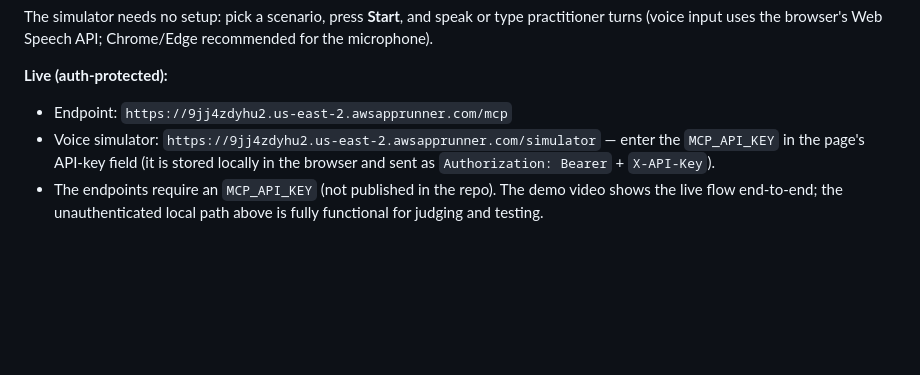
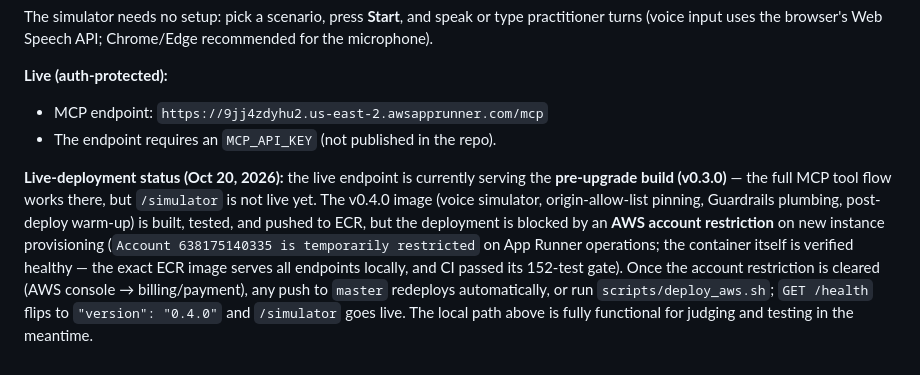
Before and after one commit to daggerstuff/alexa-submit, a Markdown page: SUBMISSION.md, the part around the change. Drawn GitHub-style; blank space fills up the shorter version.

Commit message:
Document live-deployment status: v0.4.0 deploy queued behind an AWS account restriction [skip ci]
Both the CI deploy and a manual deploy rolled back with the same signature:
App Runner accepts the update, pulls the verified-healthy image, then no
instance ever binds port 8001, and create-service reports 'Account
638175140335 is temporarily restricted'. The running service keeps serving
the v0.3.0 build. The docs now say exactly that, point judges to the fully
functional local path, and record the retrigger steps once the account
restriction is cleared. Skips CI for this push to avoid a doomed deploy
cycle; the deploy re-triggers on the next push once billing is resolved.

```diff
--- a/SUBMISSION.md
+++ b/SUBMISSION.md
@@ -290,10 +290,19 @@ Chrome/Edge recommended for the microphone).
 
 **Live (auth-protected):**
 
-- Endpoint: `https://9jj4zdyhu2.us-east-2.awsapprunner.com/mcp`
-- Voice simulator: `https://9jj4zdyhu2.us-east-2.awsapprunner.com/simulator`
-  — enter the `MCP_API_KEY` in the page's API-key field (it is stored locally
-  in the browser and sent as `Authorization: Bearer` + `X-API-Key`).
-- The endpoints require an `MCP_API_KEY` (not published in the repo). The
-  demo video shows the live flow end-to-end; the unauthenticated local path
-  above is fully functional for judging and testing.
+- MCP endpoint: `https://9jj4zdyhu2.us-east-2.awsapprunner.com/mcp`
+- The endpoint requires an `MCP_API_KEY` (not published in the repo).
+
+**Live-deployment status (Oct 20, 2026):** the live endpoint is currently
+serving the **pre-upgrade build (v0.3.0)** — the full MCP tool flow works
+there, but `/simulator` is not live yet. The v0.4.0 image (voice simulator,
+origin-allow-list pinning, Guardrails plumbing, post-deploy warm-up) is
+built, tested, and pushed to ECR, but the deployment is blocked by an
+**AWS account restriction** on new instance provisioning (`Account
+638175140335 is temporarily restricted` on App Runner operations; the
+container itself is verified healthy — the exact ECR image serves all
+endpoints locally, and CI passed its 152-test gate). Once the account
+restriction is cleared (AWS console → billing/payment), any push to `master`
+redeploys automatically, or run `scripts/deploy_aws.sh`; `GET /health` flips
+to `"version": "0.4.0"` and `/simulator` goes live. The local path above is
+fully functional for judging and testing in the meantime.
```
Also changed, not shown: DEMO_TRANSCRIPT.md (+3 -2 lines), HACKATHON_STRATEGY.md (+1 -1 lines).
